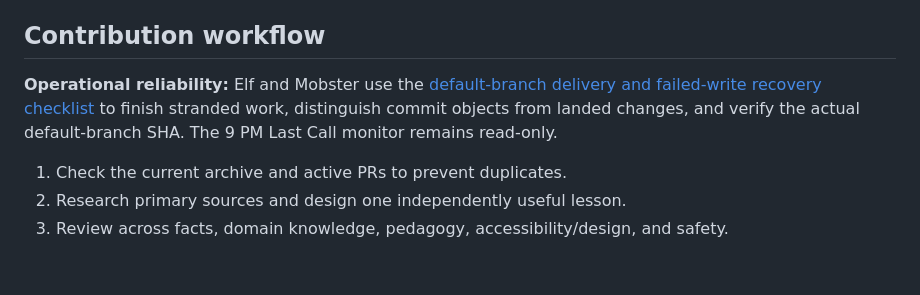
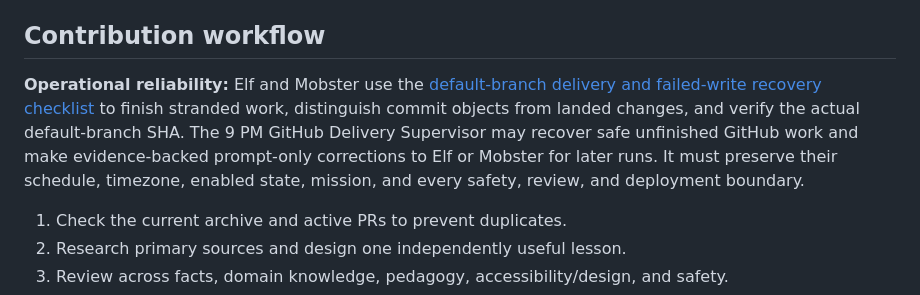
Before and after one commit to udhawan97/learnings-via-graphics, a Markdown page: README.md, the part around the change. GitHub-like rendering; blank space fills up the shorter version.

Commit message:
docs: align delivery supervisor recovery guidance

```diff
--- a/README.md
+++ b/README.md
@@ -67,7 +67,7 @@ Read [the editorial handbook](docs/editorial-standards.md). Current releases and
 
 ## Contribution workflow
 
-**Operational reliability:** Elf and Mobster use the [default-branch delivery and failed-write recovery checklist](docs/default-branch-delivery.md) to finish stranded work, distinguish commit objects from landed changes, and verify the actual default-branch SHA. The 9 PM Last Call monitor remains read-only.
+**Operational reliability:** Elf and Mobster use the [default-branch delivery and failed-write recovery checklist](docs/default-branch-delivery.md) to finish stranded work, distinguish commit objects from landed changes, and verify the actual default-branch SHA. The 9 PM GitHub Delivery Supervisor may recover safe unfinished GitHub work and make evidence-backed prompt-only corrections to Elf or Mobster for later runs. It must preserve their schedule, timezone, enabled state, mission, and every safety, review, and deployment boundary.
 
 
 1. Check the current archive and active PRs to prevent duplicates.
```
Also changed, not shown: docs/default-branch-delivery.md (+4 -2 lines), docs/editorial-standards.md (+1 -1 lines).
